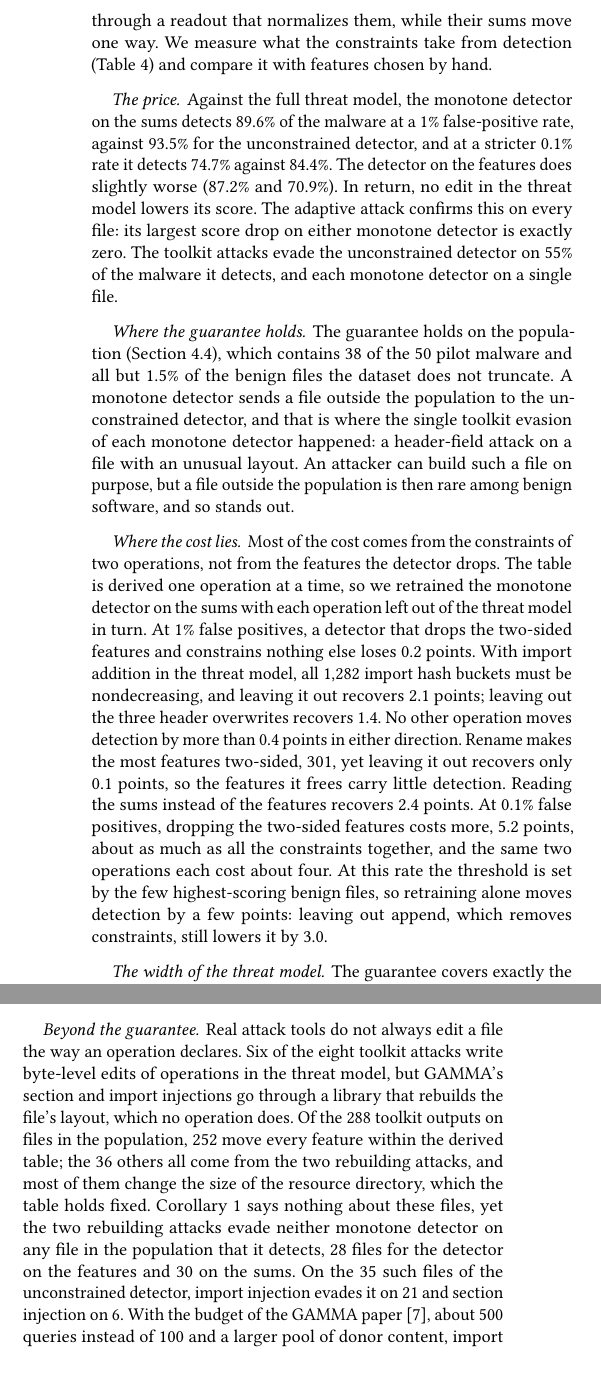
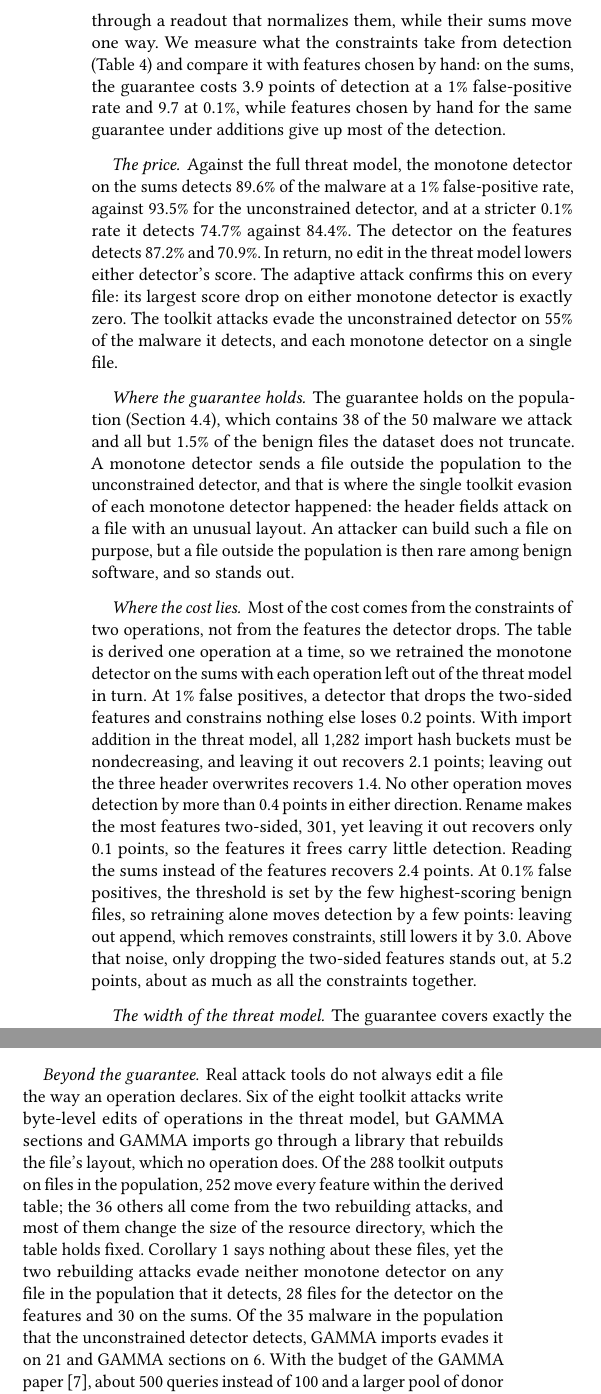
Before and after one commit to lkurlandski/ProvExp, a LaTeX paper (manuscript/main.tex, which reads manuscript/_f_evaluation.tex): two parts of the columns of page 10 of 16, joined at a grey line, cut so that both start at the same text, the shorter picture padded with empty space. Compiled offline with pdfLaTeX.

Commit message:
§5.4 after the humanistic review (pass 4): the lead states the cost, the 0.1% breakdown leads with its noise and keeps only what clears it, no 'pilot', Table 2's attack names, referents fixed
Co-Authored-By: Claude Opus 5.5 <noreply@anthropic.com>

```diff
--- a/manuscript/_f_evaluation.tex
+++ b/manuscript/_f_evaluation.tex
@@ -271,21 +271,23 @@ whose score no such edit can lower: drop the features the derived table marks as
 score to be nondecreasing in the features that can only rise and nonincreasing in those that can only fall. We train
 this detector on EMBER's features and also on the sums they are read from (Appendix~\ref{sec:ember}), because many
 features move both ways only through a readout that normalizes them, while their sums move one way. We measure what the
-constraints take from detection (\Cref{tab:eval:detectors}) and compare it with features chosen by hand.
+constraints take from detection (\Cref{tab:eval:detectors}) and compare it with features chosen by hand: on the sums,
+the guarantee costs 3.9 points of detection at a 1\% false-positive rate and 9.7 at 0.1\%, while features chosen by
+hand for the same guarantee under additions give up most of the detection.
 
 \paragraph{The price}
 Against the full threat model, the monotone detector on the sums detects 89.6\% of the malware at a 1\%
 false-positive rate, against 93.5\% for the unconstrained detector, and at a stricter 0.1\% rate it detects 74.7\%
-against 84.4\%. The detector on the features does slightly worse (87.2\% and 70.9\%). In return, no
-edit in the threat model lowers its score. The adaptive attack confirms this on every file: its largest score drop on
+against 84.4\%. The detector on the features detects 87.2\% and 70.9\%. In return, no edit in the
+threat model lowers either detector's score. The adaptive attack confirms this on every file: its largest score drop on
 either monotone detector is exactly zero. The toolkit attacks evade the unconstrained detector on 55\% of the malware
 it detects, and each monotone detector on a single file.
 
 \paragraph{Where the guarantee holds}
-The guarantee holds on the population (\Cref{sec:instances:population}), which contains 38 of the 50 pilot malware and
+The guarantee holds on the population (\Cref{sec:instances:population}), which contains 38 of the 50 malware we attack and
 all but 1.5\% of the benign files the dataset does not truncate. A monotone detector sends a file outside the
 population to the unconstrained detector, and that is where the single toolkit evasion of each monotone detector
-happened: a header-field attack on a file with an unusual layout. An attacker can build such a file on purpose, but a
+happened: the header fields attack on a file with an unusual layout. An attacker can build such a file on purpose, but a
 file outside the population is then rare among benign software, and so stands out.
 % P1 (closure) measured on the 2,000 files: run 117 (run/117_p1_closure.sh), 0 of 60,934 edits on passing files
 % (of 73,063 applied) leave the population, all twelve operations; pilot: 0 of 3,188. The split, outputs inside
@@ -301,10 +303,10 @@ loses 0.2 points. With import addition in the threat model, all 1,282 import has
 leaving it out recovers 2.1 points; leaving out the three header overwrites recovers 1.4. No other operation moves
 detection by more than 0.4 points in either direction. Rename makes the most features two-sided, 301, yet leaving it out
 recovers only 0.1 points, so the features it frees carry little detection. Reading the sums instead of the features
-recovers 2.4 points. At 0.1\% false positives, dropping the two-sided features costs more, 5.2 points, about as much as
-all the constraints together, and the same two operations each cost about four. At this rate the threshold is set by the
-few highest-scoring benign files, so retraining alone moves detection by a few points: leaving out append, which removes
-constraints, still lowers it by 3.0.
+recovers 2.4 points. At 0.1\% false positives, the threshold is set by the few highest-scoring benign files, so
+retraining alone moves detection by a few points: leaving out append, which removes constraints, still lowers it by
+3.0. Above that noise, only dropping the two-sided features stands out, at 5.2 points, about as much as all the
+constraints together.
 % MEASURED (2026-11-04): run/126_price_list.sh, artifacts/experiments/a_price_list/table.json. TPR at 1% FPR: full
 % catalogue 89.6%; drop-only (no constraints) 93.3%; warnings only dropped 93.6%; reference 93.5%. Leaving out: imp
 % 91.7%, the three overwrites 91.0% (hdr 90.8%, chk 90.3%, dos 89.4%), rdb 90.0%, rsg 90.0%, ren 89.7%, app 89.3%,
@@ -369,15 +371,15 @@ direction only.
 
 \paragraph{Beyond the guarantee}
 Real attack tools do not always edit a file the way an operation declares. Six of the eight toolkit attacks write
-byte-level edits of operations in the threat model, but GAMMA's section and import injections go through a library that
+byte-level edits of operations in the threat model, but GAMMA sections and GAMMA imports go through a library that
 rebuilds the file's layout, which no operation does. Of the 288 toolkit outputs on files in the population, 252 move
 every feature within the derived table; the 36 others all come from the two rebuilding attacks, and most of them change
 the size of the resource directory, which the table holds fixed. Corollary~\ref{cor:fw:robustness} says nothing about
 these files, yet the two rebuilding attacks evade neither monotone detector on any file in the population that it
-detects, 28 files for the detector on the features and 30 on the sums. On the 35 such files of the unconstrained
-detector, import injection evades it on 21 and section injection on 6. With the budget of the GAMMA
-paper~\cite{demetrio2021functionality}, about 500 queries instead of 100 and a larger pool of donor content, import
-injection evades the unconstrained detector on 27 of the 47 malware it detects and still evades neither monotone
+detects, 28 files for the detector on the features and 30 on the sums. Of the 35 malware in the population that the
+unconstrained detector detects, GAMMA imports evades it on 21 and GAMMA sections on 6. With the budget of the GAMMA
+paper~\cite{demetrio2021functionality}, about 500 queries instead of 100 and a larger pool of donor content, GAMMA
+imports evades the unconstrained detector on 27 of the 47 malware it detects and still evades neither monotone
 detector on a file in the population.
 % MEASURED: in-population split, artifacts/experiments/a1/toolkit-split/split.json (evasion_passing: ref gamma_api
 % 21/35, gamma_sections 6/35; mfull-feat 0/28, mfull-sums 0/30 for both). Rename frees 301 features: a_price_list
```
Also changed, not shown: docs/writing-spec.md (+3 -0 lines), manuscript/_f_evaluation.tex (10 more changed lines).
